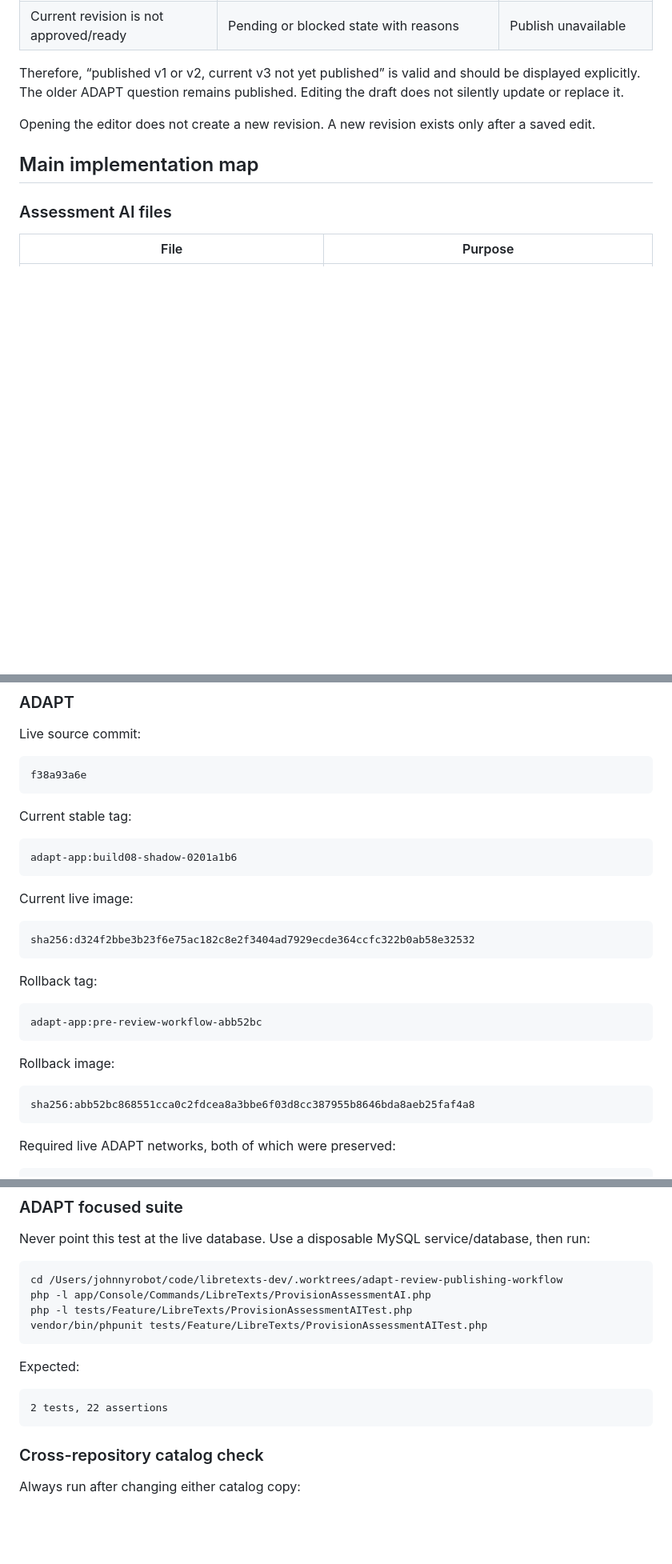
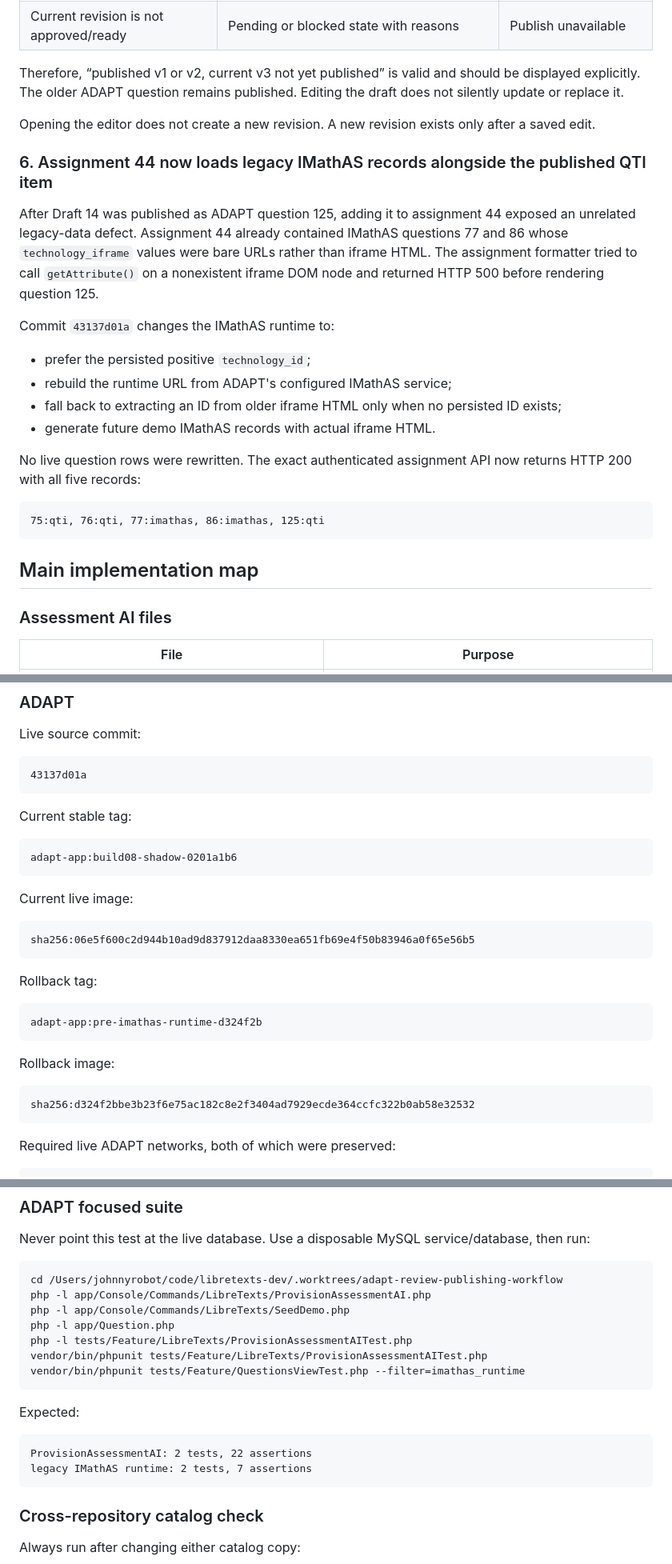
Before and after one commit to johnnylibretexts-ai/assessment-ai-dev, a Markdown page: docs/ASSESSMENT_AI_REVIEW_PUBLISHING_HANDOFF_2026-07-24.md, 3 parts joined by grey strips. Shown at 80% size. GitHub-like rendering; blank space fills up the shorter version.

Commit message:
docs: record legacy IMathAS runtime fix

````diff
--- a/docs/ASSESSMENT_AI_REVIEW_PUBLISHING_HANDOFF_2026-07-24.md
+++ b/docs/ASSESSMENT_AI_REVIEW_PUBLISHING_HANDOFF_2026-07-24.md
@@ -245,6 +246,28 @@ or replace it.
 
 Opening the editor does not create a new revision. A new revision exists only after a saved edit.
 
+### 6. Assignment 44 now loads legacy IMathAS records alongside the published QTI item
+
+After Draft 14 was published as ADAPT question 125, adding it to assignment 44 exposed an
+unrelated legacy-data defect. Assignment 44 already contained IMathAS questions 77 and 86 whose
+`technology_iframe` values were bare URLs rather than iframe HTML. The assignment formatter tried
+to call `getAttribute()` on a nonexistent iframe DOM node and returned HTTP 500 before rendering
+question 125.
+
+Commit `43137d01a` changes the IMathAS runtime to:
+
+- prefer the persisted positive `technology_id`;
+- rebuild the runtime URL from ADAPT's configured IMathAS service;
+- fall back to extracting an ID from older iframe HTML only when no persisted ID exists;
+- generate future demo IMathAS records with actual iframe HTML.
+
+No live question rows were rewritten. The exact authenticated assignment API now returns HTTP 200
+with all five records:
+
+```text
+75:qti, 76:qti, 77:imathas, 86:imathas, 125:qti
+```
+
 ## Main implementation map
 
 ### Assessment AI files
@@ -356,7 +382,7 @@ sha256:0c1ede5f83c71a7511a124249e7691a3c7b8c6d36a2d98d8a0ff329af8de4a1c
 Live source commit:
 
 ```text
-f38a93a6e
+43137d01a
 ```
 
 Current stable tag:
@@ -368,19 +394,19 @@ adapt-app:build08-shadow-0201a1b6
 Current live image:
 
 ```text
-sha256:d324f2bbe3b23f6e75ac182c8e2f3404ad7929ecde364ccfc322b0ab58e32532
+sha256:06e5f600c2d944b10ad9d837912daa8330ea651fb69e4f50b83946a0f65e56b5
 ```
 
 Rollback tag:
 
 ```text
-adapt-app:pre-review-workflow-abb52bc
+adapt-app:pre-imathas-runtime-d324f2b
 ```
 
 Rollback image:
 
 ```text
-sha256:abb52bc868551cca0c2fdcea8a3bbe6f03d8cc387955b8646bda8aeb25faf4a8
+sha256:d324f2bbe3b23f6e75ac182c8e2f3404ad7929ecde364ccfc322b0ab58e32532
 ```
 
 Required live ADAPT networks, both of which were preserved:
@@ -629,14 +657,18 @@ Never point this test at the live database. Use a disposable MySQL service/datab
 ```bash
 cd /Users/johnnyrobot/code/libretexts-dev/.worktrees/adapt-review-publishing-workflow
 php -l app/Console/Commands/LibreTexts/ProvisionAssessmentAI.php
+php -l app/Console/Commands/LibreTexts/SeedDemo.php
+php -l app/Question.php
 php -l tests/Feature/LibreTexts/ProvisionAssessmentAITest.php
 vendor/bin/phpunit tests/Feature/LibreTexts/ProvisionAssessmentAITest.php
+vendor/bin/phpunit tests/Feature/QuestionsViewTest.php --filter=imathas_runtime
 ```
 
 Expected:
 
 ```text
-2 tests, 22 assertions
+ProvisionAssessmentAI: 2 tests, 22 assertions
+legacy IMathAS runtime: 2 tests, 7 assertions
 ```
 
 ### Cross-repository catalog check
````
Also changed, not shown: other parts of docs/ASSESSMENT_AI_REVIEW_PUBLISHING_HANDOFF_2026-07-24.md (+22 -5 lines).
